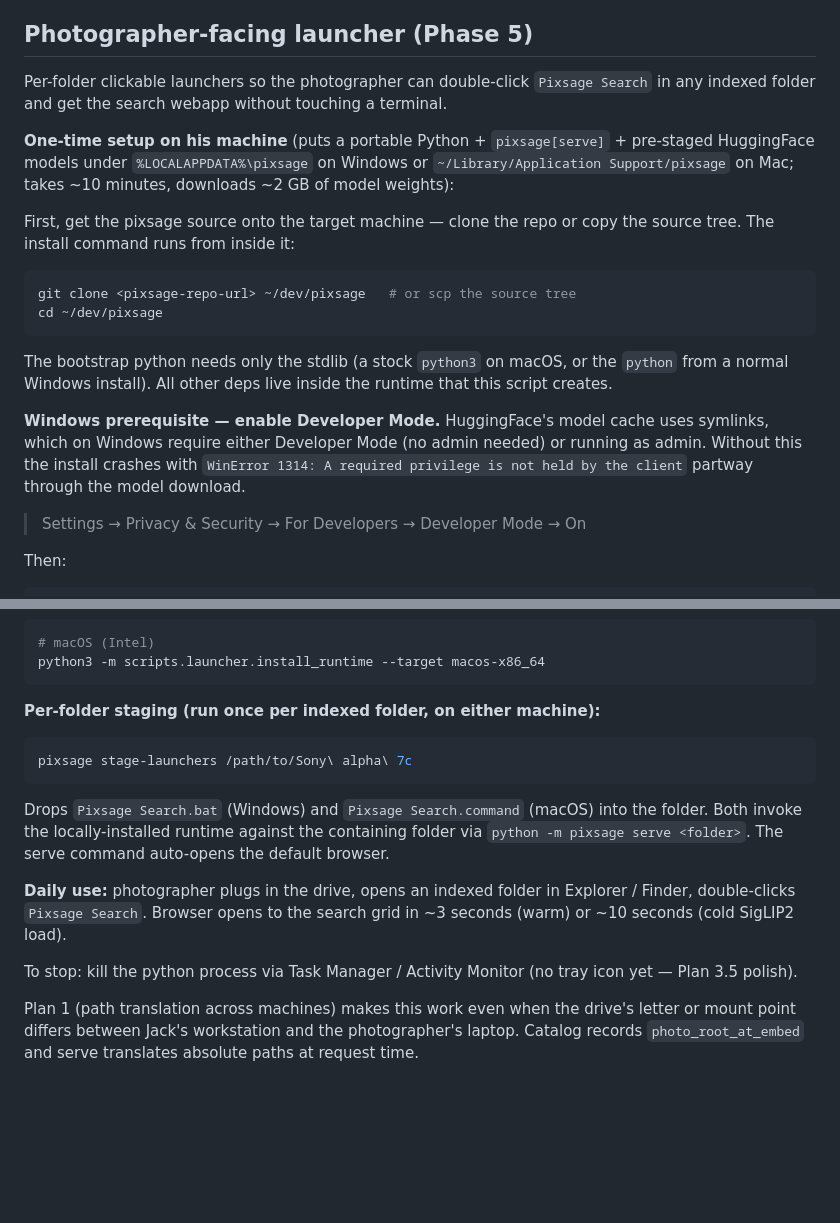
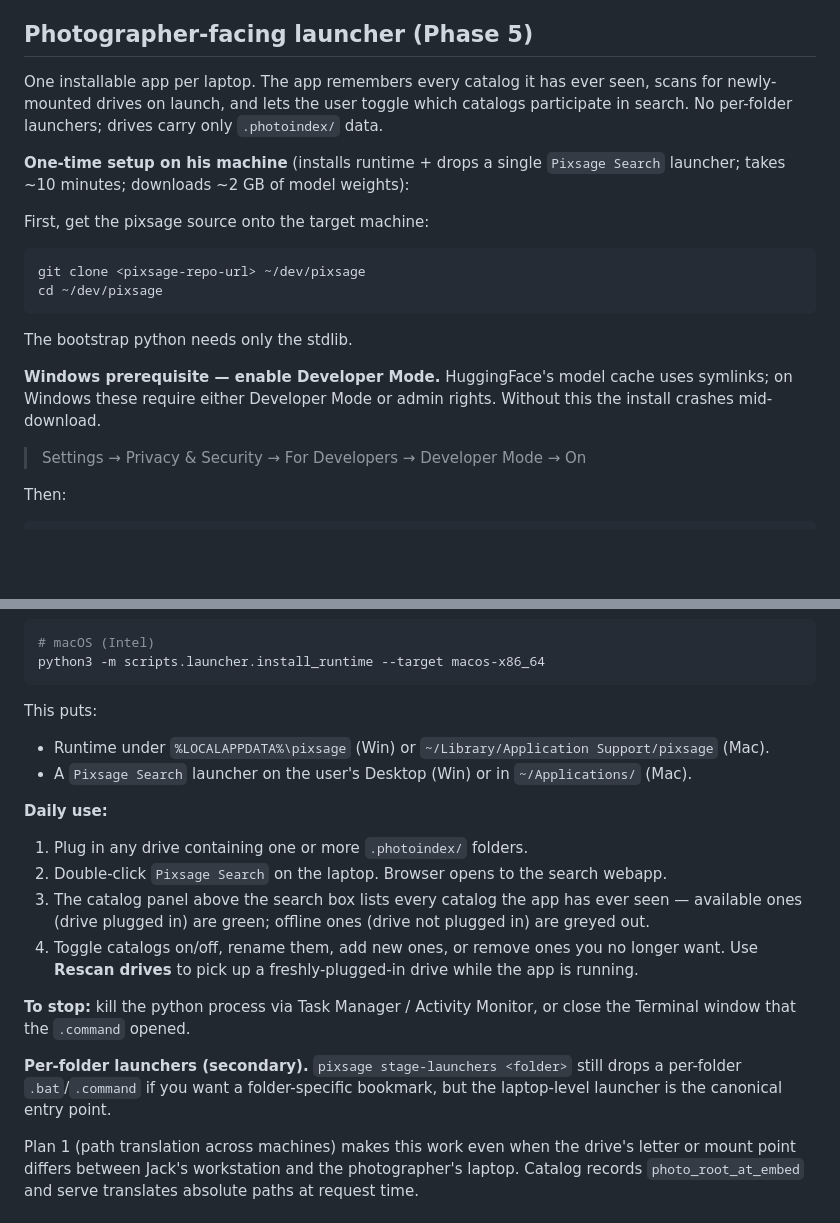
Before and after one commit to TengoAvary/pixsage, a Markdown page: README.md, 2 parts joined by grey strips. GitHub-like rendering; blank space fills up the shorter version.

Commit message:
docs: rewrite Phase 5 section for app-on-laptop multi-catalog model

````diff
--- a/README.md
+++ b/README.md
@@ -267,20 +267,20 @@ whole experimental block is one commit to remove.
 
 ## Photographer-facing launcher (Phase 5)
 
-Per-folder clickable launchers so the photographer can double-click `Pixsage Search` in any indexed folder and get the search webapp without touching a terminal.
+One installable app per laptop. The app remembers every catalog it has ever seen, scans for newly-mounted drives on launch, and lets the user toggle which catalogs participate in search. No per-folder launchers; drives carry only `.photoindex/` data.
 
-**One-time setup on his machine** (puts a portable Python + `pixsage[serve]` + pre-staged HuggingFace models under `%LOCALAPPDATA%\pixsage` on Windows or `~/Library/Application Support/pixsage` on Mac; takes ~10 minutes, downloads ~2 GB of model weights):
+**One-time setup on his machine** (installs runtime + drops a single `Pixsage Search` launcher; takes ~10 minutes; downloads ~2 GB of model weights):
 
-First, get the pixsage source onto the target machine — clone the repo or copy the source tree. The install command runs from inside it:
+First, get the pixsage source onto the target machine:
 
 ```bash
-git clone <pixsage-repo-url> ~/dev/pixsage   # or scp the source tree
+git clone <pixsage-repo-url> ~/dev/pixsage
 cd ~/dev/pixsage
 ```
 
-The bootstrap python needs only the stdlib (a stock `python3` on macOS, or the `python` from a normal Windows install). All other deps live inside the runtime that this script creates.
+The bootstrap python needs only the stdlib.
 
-**Windows prerequisite — enable Developer Mode.** HuggingFace's model cache uses symlinks, which on Windows require either Developer Mode (no admin needed) or running as admin. Without this the install crashes with `WinError 1314: A required privilege is not held by the client` partway through the model download.
+**Windows prerequisite — enable Developer Mode.** HuggingFace's model cache uses symlinks; on Windows these require either Developer Mode or admin rights. Without this the install crashes mid-download.
 
 > Settings → Privacy & Security → For Developers → Developer Mode → On
 
@@ -301,17 +301,19 @@ python3 -m scripts.launcher.install_runtime --target macos-arm64
 python3 -m scripts.launcher.install_runtime --target macos-x86_64
 ```
 
-**Per-folder staging (run once per indexed folder, on either machine):**
+This puts:
+- Runtime under `%LOCALAPPDATA%\pixsage` (Win) or `~/Library/Application Support/pixsage` (Mac).
+- A `Pixsage Search` launcher on the user's Desktop (Win) or in `~/Applications/` (Mac).
 
-```bash
-pixsage stage-launchers /path/to/Sony\ alpha\ 7c
-```
+**Daily use:**
+1. Plug in any drive containing one or more `.photoindex/` folders.
+2. Double-click `Pixsage Search` on the laptop. Browser opens to the search webapp.
+3. The catalog panel above the search box lists every catalog the app has ever seen — available ones (drive plugged in) are green; offline ones (drive not plugged in) are greyed out.
+4. Toggle catalogs on/off, rename them, add new ones, or remove ones you no longer want. Use **Rescan drives** to pick up a freshly-plugged-in drive while the app is running.
 
-Drops `Pixsage Search.bat` (Windows) and `Pixsage Search.command` (macOS) into the folder. Both invoke the locally-installed runtime against the containing folder via `python -m pixsage serve <folder>`. The serve command auto-opens the default browser.
+**To stop:** kill the python process via Task Manager / Activity Monitor, or close the Terminal window that the `.command` opened.
 
-**Daily use:** photographer plugs in the drive, opens an indexed folder in Explorer / Finder, double-clicks `Pixsage Search`. Browser opens to the search grid in ~3 seconds (warm) or ~10 seconds (cold SigLIP2 load).
-
-To stop: kill the python process via Task Manager / Activity Monitor (no tray icon yet — Plan 3.5 polish).
+**Per-folder launchers (secondary).** `pixsage stage-launchers <folder>` still drops a per-folder `.bat`/`.command` if you want a folder-specific bookmark, but the laptop-level launcher is the canonical entry point.
 
 Plan 1 (path translation across machines) makes this work even when the drive's letter or mount point differs between Jack's workstation and the photographer's laptop. Catalog records `photo_root_at_embed` and serve translates absolute paths at request time.
 
````
Also changed, not shown: docs/photographer-handoff.md (+13 -3 lines).
